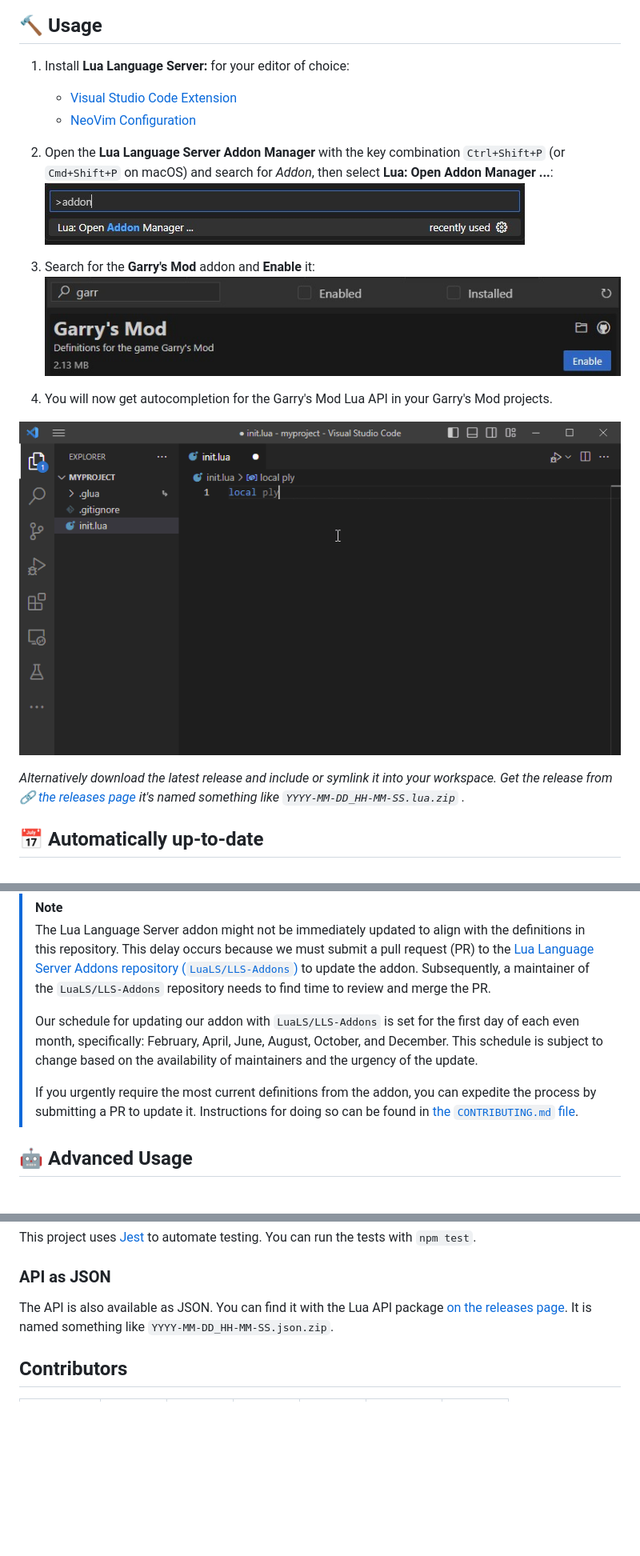
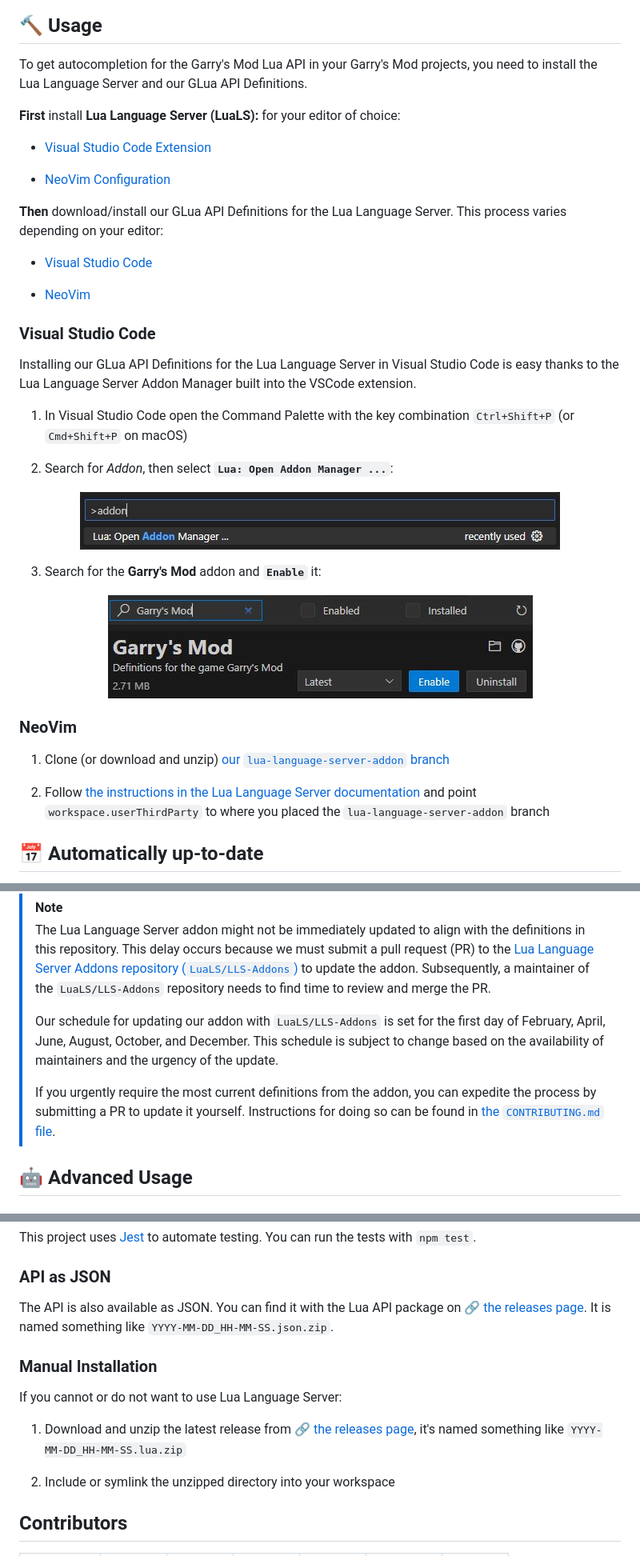
Before and after one commit to luttje/glua-api-snippets, a Markdown page: README.md, 3 parts joined by grey strips. Shown at 80% size. GitHub-like rendering; pictures changed too: docs/demo-autocompletion.gif, docs/lls-addon-manager-command.jpg, docs/lls-addon-manager-gmod.jpg; blank space fills up the shorter version.

Commit message:
Update screenshots/gifs + more clearly differentiate installation instructions

```diff
--- a/README.md
+++ b/README.md
@@ -10,25 +16,47 @@ This repository scrapes the Garry's Mod Lua API and generates snippets that will
 
 ## 🔨 Usage
 
-1. Install **Lua Language Server:** for your editor of choice:
-    * [Visual Studio Code Extension](https://marketplace.visualstudio.com/items?itemName=sumneko.lua)
-    * [NeoVim Configuration](https://github.com/LuaLS/lua-language-server#neovim)
+To get autocompletion for the Garry's Mod Lua API in your Garry's Mod projects, you need to install the Lua Language Server and our GLua API Definitions.
 
-2. Open the **Lua Language Server Addon Manager** with the key combination `Ctrl+Shift+P` (or `Cmd+Shift+P` on macOS) and search for *Addon*, then select **Lua: Open Addon Manager ...**:
-![VSCode editor command suggestion showing: Lua: Open Addon Manager ...](docs/lls-addon-manager-command.jpg)
+**First** install **Lua Language Server (LuaLS):** for your editor of choice:
 
-3. Search for the **Garry's Mod** addon and **Enable** it:
-![Lua Language Server Addon Manager showing the Garry's Mod addon](docs/lls-addon-manager-gmod.jpg)
+  * [Visual Studio Code Extension](https://marketplace.visualstudio.com/items?itemName=sumneko.lua)
 
-4. You will now get autocompletion for the Garry's Mod Lua API in your Garry's Mod projects.
+  * [NeoVim Configuration](https://github.com/LuaLS/lua-language-server#neovim)
+
+**Then** download/install our GLua API Definitions for the Lua Language Server. This process varies depending on your editor:
+
+  * [Visual Studio Code](#visual-studio-code)
+
+  * [NeoVim](#neovim)
+
+### Visual Studio Code
+
+Installing our GLua API Definitions for the Lua Language Server in Visual Studio Code is easy thanks to the Lua Language Server Addon Manager built into the VSCode extension.
+
+1. In Visual Studio Code open the Command Palette with the key combination `Ctrl+Shift+P` (or `Cmd+Shift+P` on macOS)
+
+2. Search for *Addon*, then select **`Lua: Open Addon Manager ...`**:
 
 <div align="center">
 
-  ![VSCode showing autocomplete options from the GLua API while typing code with EmmyLua](docs/demo-autocompletion.gif)
+![VSCode editor command suggestion showing: Lua: Open Addon Manager ...](docs/lls-addon-manager-command.jpg)
 
 </div>
 
-*Alternatively download the latest release and include or symlink it into your workspace. Get the release from [🔗 the releases page](https://github.com/luttje/glua-api-snippets/releases) it's named something like `YYYY-MM-DD_HH-MM-SS.lua.zip` .*
+3. Search for the **Garry's Mod** addon and **`Enable`** it:
+
+<div align="center">
+
+![Lua Language Server Addon Manager showing the Garry's Mod addon](docs/lls-addon-manager-gmod.jpg)
+
+</div>
+
+### NeoVim
+
+1. Clone (or download and unzip) [our `lua-language-server-addon` branch](https://github.com/luttje/glua-api-snippets/tree/lua-language-server-addon)
+
+2. Follow [the instructions in the Lua Language Server documentation](https://luals.github.io/wiki/addons/#installing-addons) and point `workspace.userThirdParty` to where you placed the `lua-language-server-addon` branch
 
 ## 📅 Automatically up-to-date
 
@@ -40,10 +68,10 @@ A workflow will automatically scrape the latest Garry's Mod Lua API from [the Ga
 >
 > The Lua Language Server addon might not be immediately updated to align with the definitions in this repository. This delay occurs because we must submit a pull request (PR) to the [Lua Language Server Addons repository (`LuaLS/LLS-Addons`)](https://github.com/LuaLS/LLS-Addons) to update the addon. Subsequently, a maintainer of the `LuaLS/LLS-Addons` repository needs to find time to review and merge the PR.
 >
-> Our schedule for updating our addon with `LuaLS/LLS-Addons` is set for the first day of each even month, specifically: February, April, June, August, October, and December.
+> Our schedule for updating our addon with `LuaLS/LLS-Addons` is set for the first day of February, April, June, August, October, and December.
 > This schedule is subject to change based on the availability of maintainers and the urgency of the update.
 >
-> If you urgently require the most current definitions from the addon, you can expedite the process by submitting a PR to update it. Instructions for doing so can be found in [the `CONTRIBUTING.md` file](https://github.com/luttje/glua-api-snippets/blob/main/CONTRIBUTING.md#updating-the-addon-for-lua-language-server).
+> If you urgently require the most current definitions from the addon, you can expedite the process by submitting a PR to update it yourself. Instructions for doing so can be found in [the `CONTRIBUTING.md` file](https://github.com/luttje/glua-api-snippets/blob/main/CONTRIBUTING.md#updating-the-addon-for-lua-language-server).
 
 ## 🤖 Advanced Usage
 
@@ -63,7 +91,15 @@ This project uses [Jest](https://jestjs.io/) to automate testing. You can run th
 
 ### API as JSON
 
-The API is also available as JSON. You can find it with the Lua API package [on the releases page](https://github.com/luttje/glua-api-snippets/releases). It is named something like `YYYY-MM-DD_HH-MM-SS.json.zip`.
+The API is also available as JSON. You can find it with the Lua API package on [🔗 the releases page](https://github.com/luttje/glua-api-snippets/releases). It is named something like `YYYY-MM-DD_HH-MM-SS.json.zip`.
+
+### Manual Installation
+
+If you cannot or do not want to use Lua Language Server:
+
+1. Download and unzip the latest release from [🔗 the releases page](https://github.com/luttje/glua-api-snippets/releases), it's named something like `YYYY-MM-DD_HH-MM-SS.lua.zip`
+
+2. Include or symlink the unzipped directory into your workspace
 
 ## Contributors
 
```
Also changed, not shown: other parts of README.md (+7 -1 lines).
